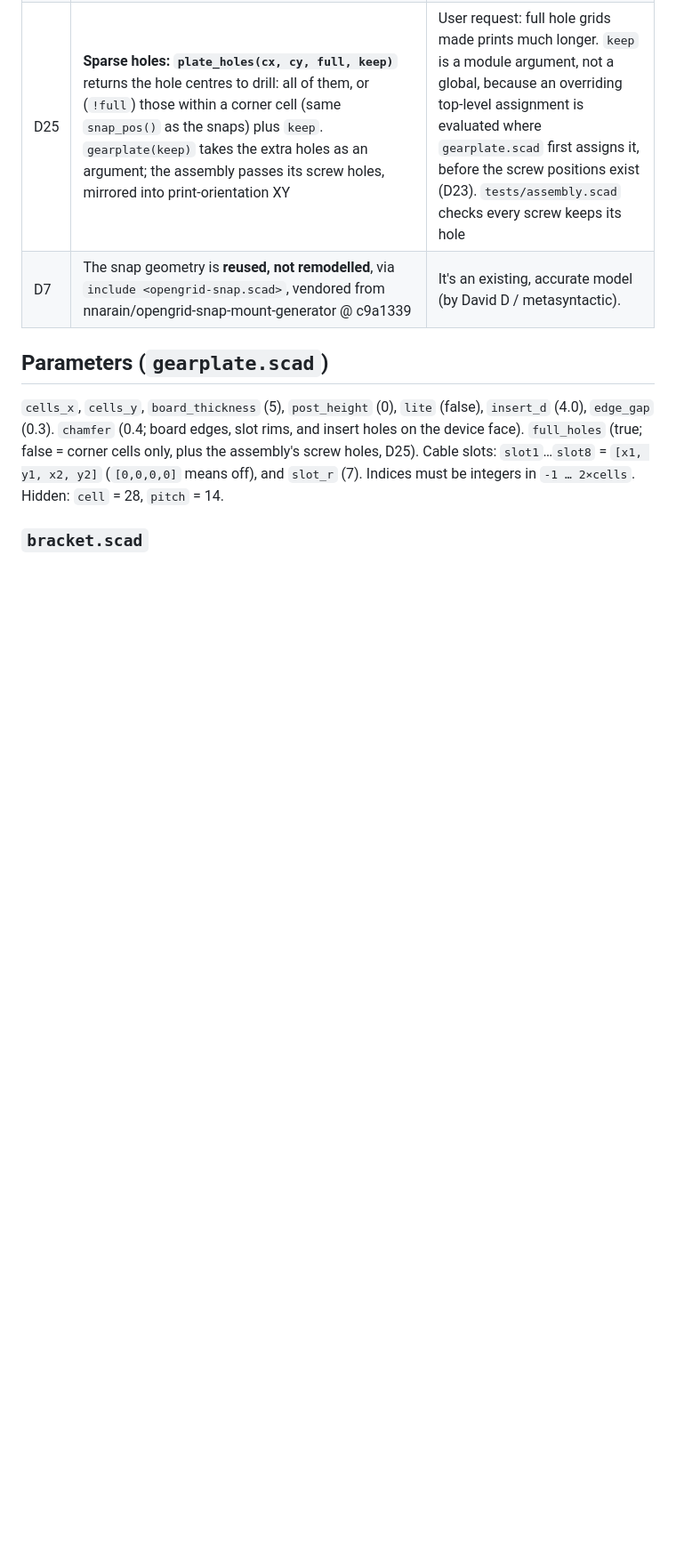
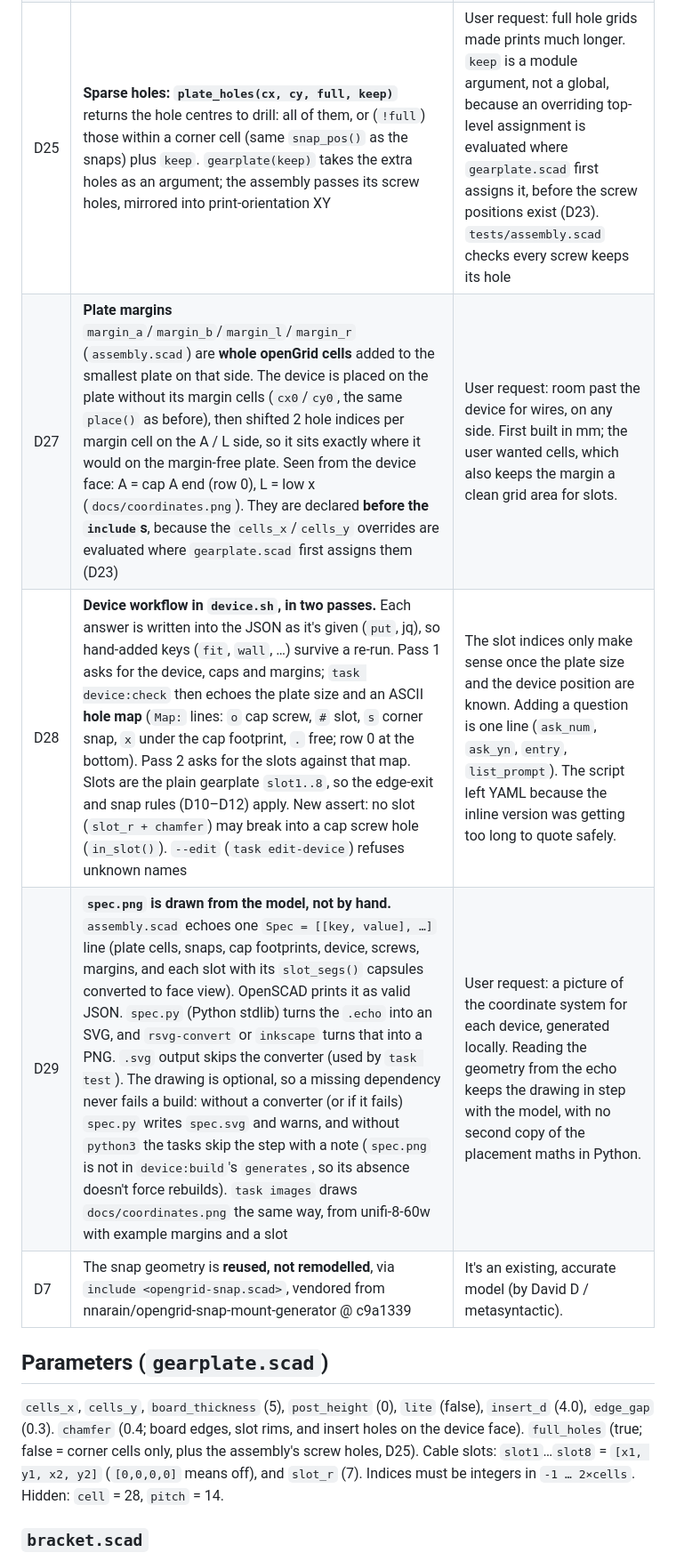
Before and after one commit to paranoidi/gearplate, a Markdown page: DESIGN.md, the part around one of its changes. Shown at 89% size. Rendered like a GitHub page; blank space fills up the shorter version.

```diff
--- a/DESIGN.md
+++ b/DESIGN.md
@@ -57,6 +57,9 @@ A parametric OpenSCAD generator for **device mounting boards for openGrid**. A d
 | D23 | **The assembly plate defaults to the smallest that fits** (`min_cells()` in `assembly.scad`). Per axis, the footprint reaches `r` past the outer screws: across, `max(clear, pitch/2 − edge_gap)` (the flange, D20); along, `t[0] + wall` / `t[1] + wall` (cap A's / cap B's end wall, D14). The lowest first-screw index is `i_min(r)` (footprint clears `edge_gap`), and the cells are the fewest whose edge clears the last screw + `r`. `-D cells_x=…` still overrides. Catch: an overriding top-level assignment is evaluated where the variable was *first* assigned (in `gearplate.scad`), so `bracket.scad` is included first and the expressions use only bracket-scope values (`2*pitch`, not `cell`). Device answers reach the models as `-D` overrides, not `-p`/`-P`: `-p` only sets the main file's own parameters, and the device ones live in the included `bracket.scad` | User request: smallest plate for a given device, with no part of a cap overhanging. |
 | D24 | The holed snap is **`openGridSnap()` minus 4 through-holes at (±7, ±7)** from its centre, Ø`insert_d` (4.0, M3 heat-set) like D2, with the D18 0.4 mm chamfer on the top plate (the outward face, where inserts go in). It is output top plate down, as on the gearplate (D6) | Snaps sit centred on cells, so ±7 is exactly the D1 lattice (`tests/snap.scad` checks it against `hole_pos()`). The Ø4 holes reach 9 mm from the centre and clear the click slots (11.1 mm) and the top-plate corner nubs. A full snap is 6.8 mm deep, enough for a 5.7 mm insert; a Lite snap (3.4 mm) is too shallow for a standard insert |
 | D25 | **Sparse holes: `plate_holes(cx, cy, full, keep)`** returns the hole centres to drill: all of them, or (`!full`) those within a corner cell (same `snap_pos()` as the snaps) plus `keep`. `gearplate(keep)` takes the extra holes as an argument; the assembly passes its screw holes, mirrored into print-orientation XY | User request: full hole grids made prints much longer. `keep` is a module argument, not a global, because an overriding top-level assignment is evaluated where `gearplate.scad` first assigns it, before the screw positions exist (D23). `tests/assembly.scad` checks every screw keeps its hole |
+| D27 | **Plate margins** `margin_a`/`margin_b`/`margin_l`/`margin_r` (`assembly.scad`) are **whole openGrid cells** added to the smallest plate on that side. The device is placed on the plate without its margin cells (`cx0`/`cy0`, the same `place()` as before), then shifted 2 hole indices per margin cell on the A / L side, so it sits exactly where it would on the margin-free plate. Seen from the device face: A = cap A end (row 0), L = low x (`docs/coordinates.png`). They are declared **before the `include`s**, because the `cells_x`/`cells_y` overrides are evaluated where `gearplate.scad` first assigns them (D23) | User request: room past the device for wires, on any side. First built in mm; the user wanted cells, which also keeps the margin a clean grid area for slots. |
+| D28 | **Device workflow in `device.sh`, in two passes.** Each answer is written into the JSON as it's given (`put`, jq), so hand-added keys (`fit`, `wall`, …) survive a re-run. Pass 1 asks for the device, caps and margins; `task device:check` then echoes the plate size and an ASCII **hole map** (`Map:` lines: `o` cap screw, `#` slot, `s` corner snap, `x` under the cap footprint, `.` free; row 0 at the bottom). Pass 2 asks for the slots against that map. Slots are the plain gearplate `slot1..8`, so the edge-exit and snap rules (D10–D12) apply. New assert: no slot (`slot_r + chamfer`) may break into a cap screw hole (`in_slot()`). `--edit` (`task edit-device`) refuses unknown names | The slot indices only make sense once the plate size and the device position are known. Adding a question is one line (`ask_num`, `ask_yn`, `entry`, `list_prompt`). The script left YAML because the inline version was getting too long to quote safely. |
+| D29 | **`spec.png` is drawn from the model, not by hand.** `assembly.scad` echoes one `Spec = [[key, value], …]` line (plate cells, snaps, cap footprints, device, screws, margins, and each slot with its `slot_segs()` capsules converted to face view). OpenSCAD prints it as valid JSON. `spec.py` (Python stdlib) turns the `.echo` into an SVG, and `rsvg-convert` or `inkscape` turns that into a PNG. `.svg` output skips the converter (used by `task test`). The drawing is optional, so a missing dependency never fails a build: without a converter (or if it fails) `spec.py` writes `spec.svg` and warns, and without `python3` the tasks skip the step with a note (`spec.png` is not in `device:build`'s `generates`, so its absence doesn't force rebuilds). `task images` draws `docs/coordinates.png` the same way, from unifi-8-60w with example margins and a slot | User request: a picture of the coordinate system for each device, generated locally. Reading the geometry from the echo keeps the drawing in step with the model, with no second copy of the placement maths in Python. |
 | D7 | The snap geometry is **reused, not remodelled**, via `include <opengrid-snap.scad>`, vendored from nnarain/opengrid-snap-mount-generator @ c9a1339 | It's an existing, accurate model (by David D / metasyntactic). |
 
 ## Parameters (`gearplate.scad`)
```
Also changed, not shown: other parts of DESIGN.md (+8 -7 lines), README.md (+7 -2 lines), docs/coordinates.png (added), 6 other files.
